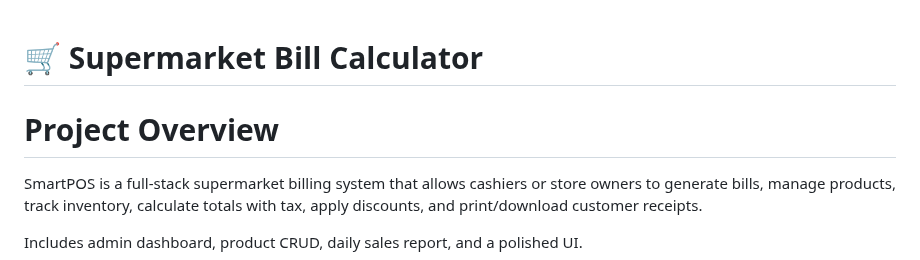
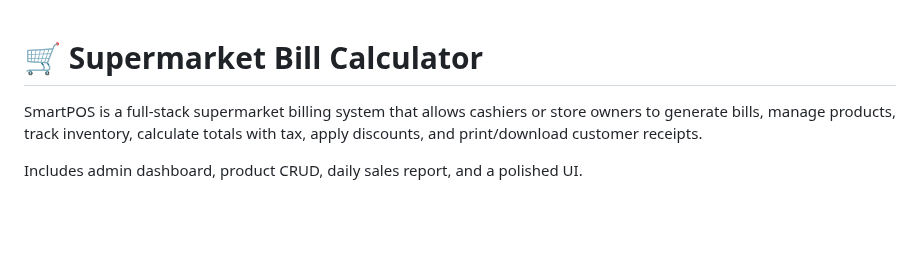
Before and after one commit to MadhanBabuUradi/supermarket_bill_calculator, a Markdown page: README.md, the part around the change. Drawn GitHub-style; blank space fills up the shorter version.

```diff
--- a/README.md
+++ b/README.md
@@ -1,5 +1,4 @@
 # 🛒 Supermarket Bill Calculator
-# Project Overview
 
 SmartPOS is a full-stack supermarket billing system that allows cashiers or store owners to generate bills, manage products, track inventory, calculate totals with tax, apply discounts, and print/download customer receipts.
 
```
